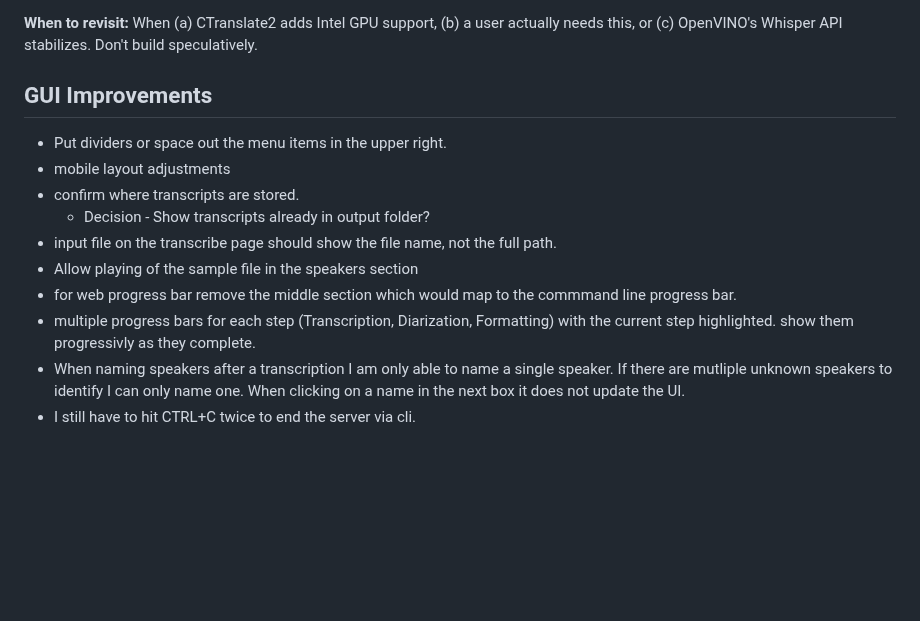
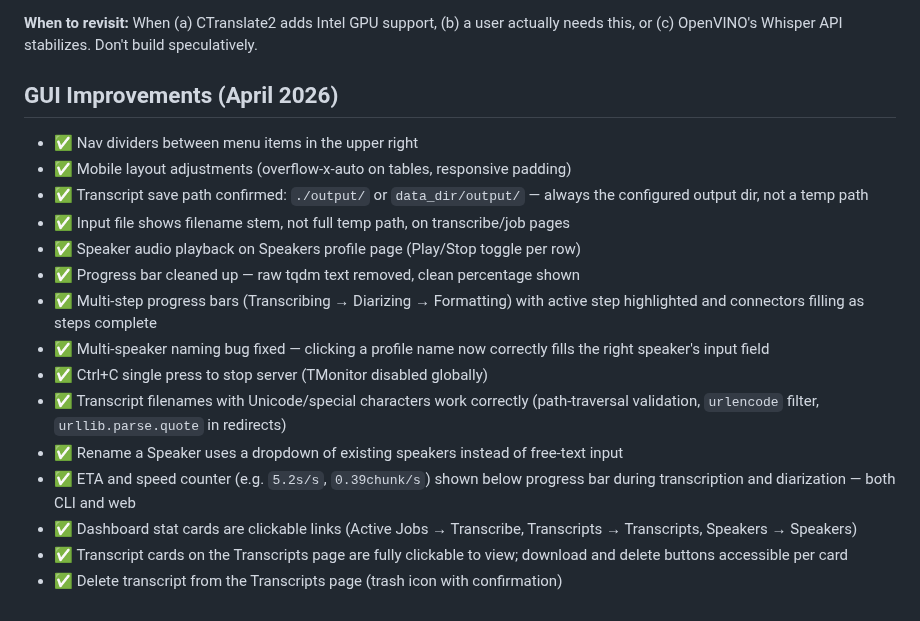
Before and after one commit to brandonfhall/wisper-transcribe, a Markdown page: plan.md, the part around the change. GitHub-like rendering; blank space fills up the shorter version.

Commit message:
docs: update plan.md — mark all GUI improvements complete
Co-Authored-By: Claude Sonnet 4.6 <noreply@anthropic.com>

```diff
--- a/plan.md
+++ b/plan.md
@@ -400,14 +400,20 @@ Wisp logo: will-o'-the-wisp SVG orb with animated floating spark particles. Head
 
 
 
-## GUI Improvements
- - Put dividers or space out the menu items in the upper right.
- - mobile layout adjustments
- - confirm where transcripts are stored.
-    - Decision - Show transcripts already in output folder?
-  - input file on the transcribe page should show the file name, not the full path.
-  - Allow playing of the sample file in the speakers section
-  - for web progress bar remove the middle section which would map to the commmand line progress bar.
-  - multiple progress bars for each step (Transcription, Diarization, Formatting) with the current step highlighted. show them progressivly as they complete.
-  - When naming speakers after a transcription I am only able to name a single speaker. If there are mutliple unknown speakers to identify I can only name one. When clicking on a name in the next box it does not update the UI.
-  - I still have to hit CTRL+C twice to end the server via cli.
+## GUI Improvements (April 2026)
+
+- ✅ Nav dividers between menu items in the upper right
+- ✅ Mobile layout adjustments (overflow-x-auto on tables, responsive padding)
+- ✅ Transcript save path confirmed: `./output/` or `data_dir/output/` — always the configured output dir, not a temp path
+- ✅ Input file shows filename stem, not full temp path, on transcribe/job pages
+- ✅ Speaker audio playback on Speakers profile page (Play/Stop toggle per row)
+- ✅ Progress bar cleaned up — raw tqdm text removed, clean percentage shown
+- ✅ Multi-step progress bars (Transcribing → Diarizing → Formatting) with active step highlighted and connectors filling as steps complete
+- ✅ Multi-speaker naming bug fixed — clicking a profile name now correctly fills the right speaker's input field
+- ✅ Ctrl+C single press to stop server (TMonitor disabled globally)
+- ✅ Transcript filenames with Unicode/special characters work correctly (path-traversal validation, `urlencode` filter, `urllib.parse.quote` in redirects)
+- ✅ Rename a Speaker uses a dropdown of existing speakers instead of free-text input
+- ✅ ETA and speed counter (e.g. `5.2s/s`, `0.39chunk/s`) shown below progress bar during transcription and diarization — both CLI and web
+- ✅ Dashboard stat cards are clickable links (Active Jobs → Transcribe, Transcripts → Transcripts, Speakers → Speakers)
+- ✅ Transcript cards on the Transcripts page are fully clickable to view; download and delete buttons accessible per card
+- ✅ Delete transcript from the Transcripts page (trash icon with confirmation)
```
